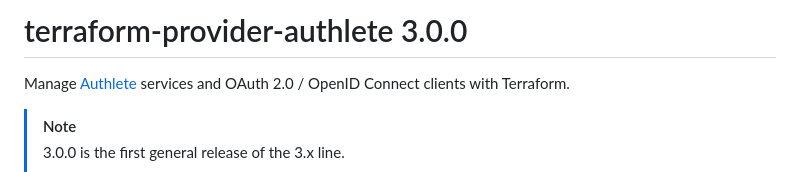
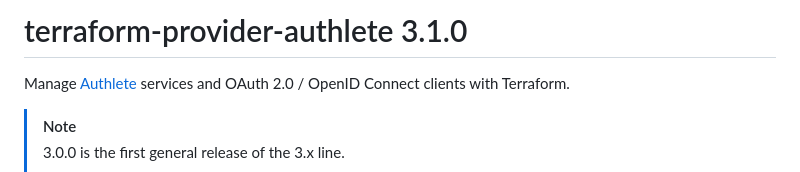
Before and after one commit to authlete/terraform-provider-authlete, a Markdown page: README.md, the part around the change. Drawn GitHub-style.

```diff
--- a/README.md
+++ b/README.md
@@ -1,4 +1,4 @@
-# terraform-provider-authlete 3.0.0
+# terraform-provider-authlete 3.1.0
 
 Manage [Authlete](https://www.authlete.com) services and OAuth 2.0 / OpenID
 Connect clients with Terraform.
```
